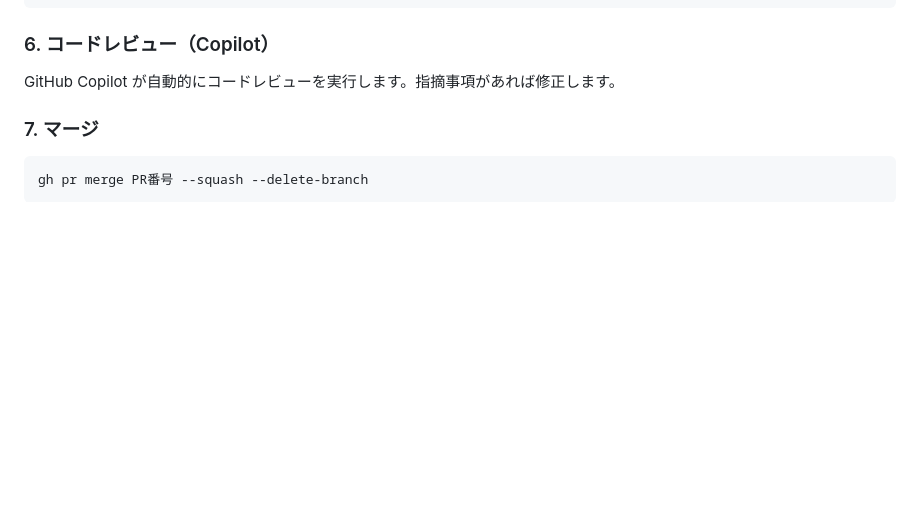
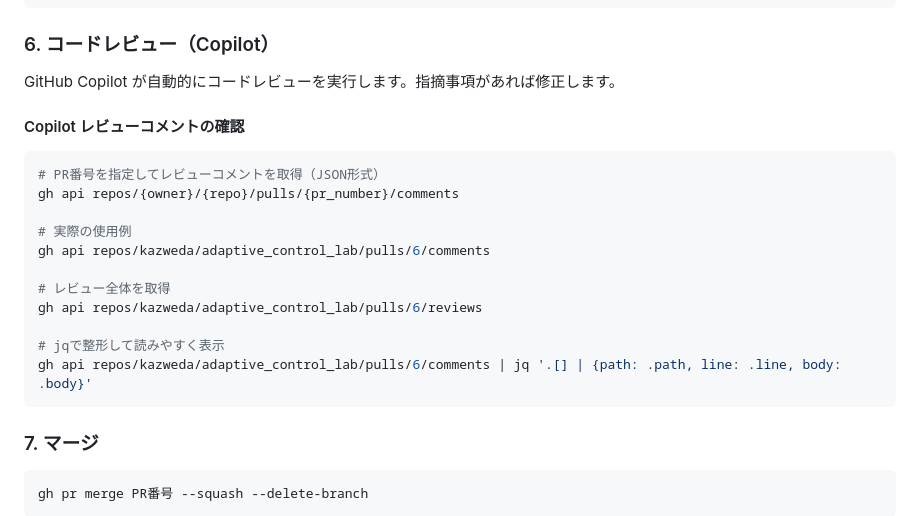
Before and after one commit to kazweda/adaptive_control_lab, a Markdown page: docs/DEVELOPMENT.md, the part around the change. Drawn GitHub-style; blank space fills up the shorter version.

Commit message:
docs: add gh api command for Copilot review comments
Add commands to retrieve and format Copilot review comments using gh api

````diff
--- a/docs/DEVELOPMENT.md
+++ b/docs/DEVELOPMENT.md
@@ -88,6 +88,22 @@ gh pr create --title "feat: 機能名" --body "Implements #issue番号"
 ### 6. コードレビュー（Copilot）
 
 GitHub Copilot が自動的にコードレビューを実行します。指摘事項があれば修正します。
+
+#### Copilot レビューコメントの確認
+
+```bash
+# PR番号を指定してレビューコメントを取得（JSON形式）
+gh api repos/{owner}/{repo}/pulls/{pr_number}/comments
+
+# 実際の使用例
+gh api repos/kazweda/adaptive_control_lab/pulls/6/comments
+
+# レビュー全体を取得
+gh api repos/kazweda/adaptive_control_lab/pulls/6/reviews
+
+# jqで整形して読みやすく表示
+gh api repos/kazweda/adaptive_control_lab/pulls/6/comments | jq '.[] | {path: .path, line: .line, body: .body}'
+```
 
 ### 7. マージ
 
````
